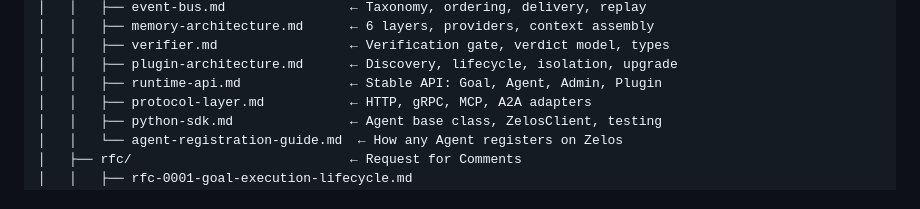
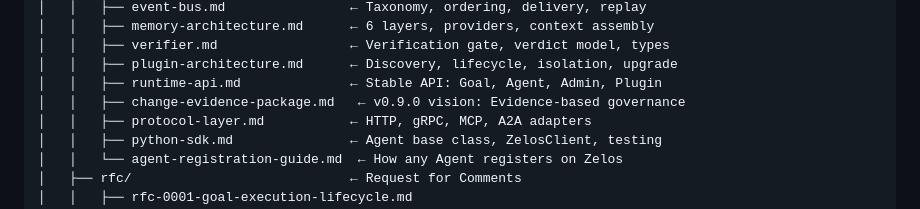
Before and after one commit to AI-Zelos/zelos, a Markdown page: README.md, the part around the change. GitHub-like rendering.

```diff
--- a/README.md
+++ b/README.md
@@ -523,6 +523,7 @@ zelos/
 │   │   ├── verifier.md                 ← Verification gate, verdict model, types
 │   │   ├── plugin-architecture.md      ← Discovery, lifecycle, isolation, upgrade
 │   │   ├── runtime-api.md              ← Stable API: Goal, Agent, Admin, Plugin
+│   │   ├── change-evidence-package.md   ← v0.9.0 vision: Evidence-based governance
 │   │   ├── protocol-layer.md           ← HTTP, gRPC, MCP, A2A adapters
 │   │   ├── python-sdk.md               ← Agent base class, ZelosClient, testing
 │   │   └── agent-registration-guide.md  ← How any Agent registers on Zelos
```
Also changed, not shown: docs/blueprint/change-evidence-package.md (added, +372 -0 lines).
